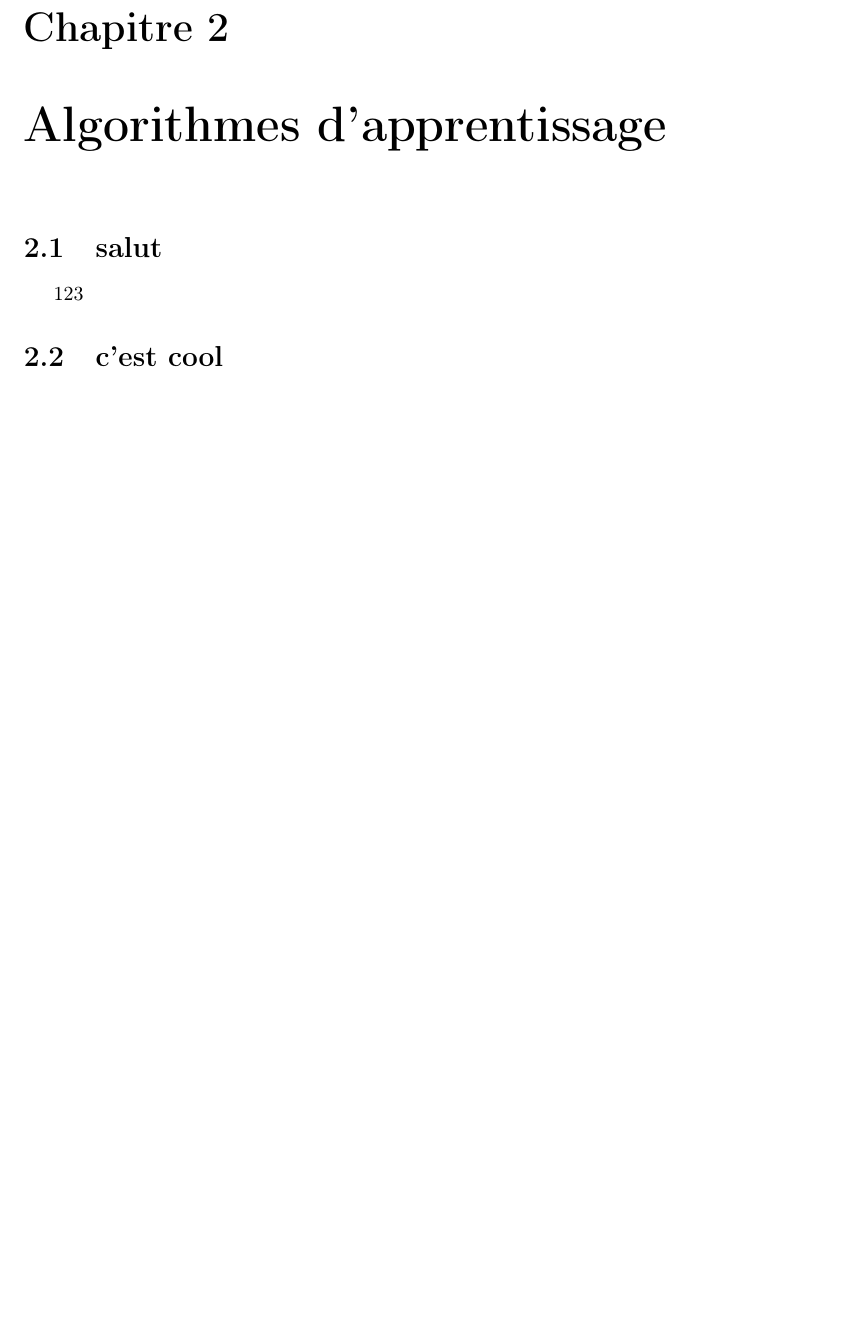
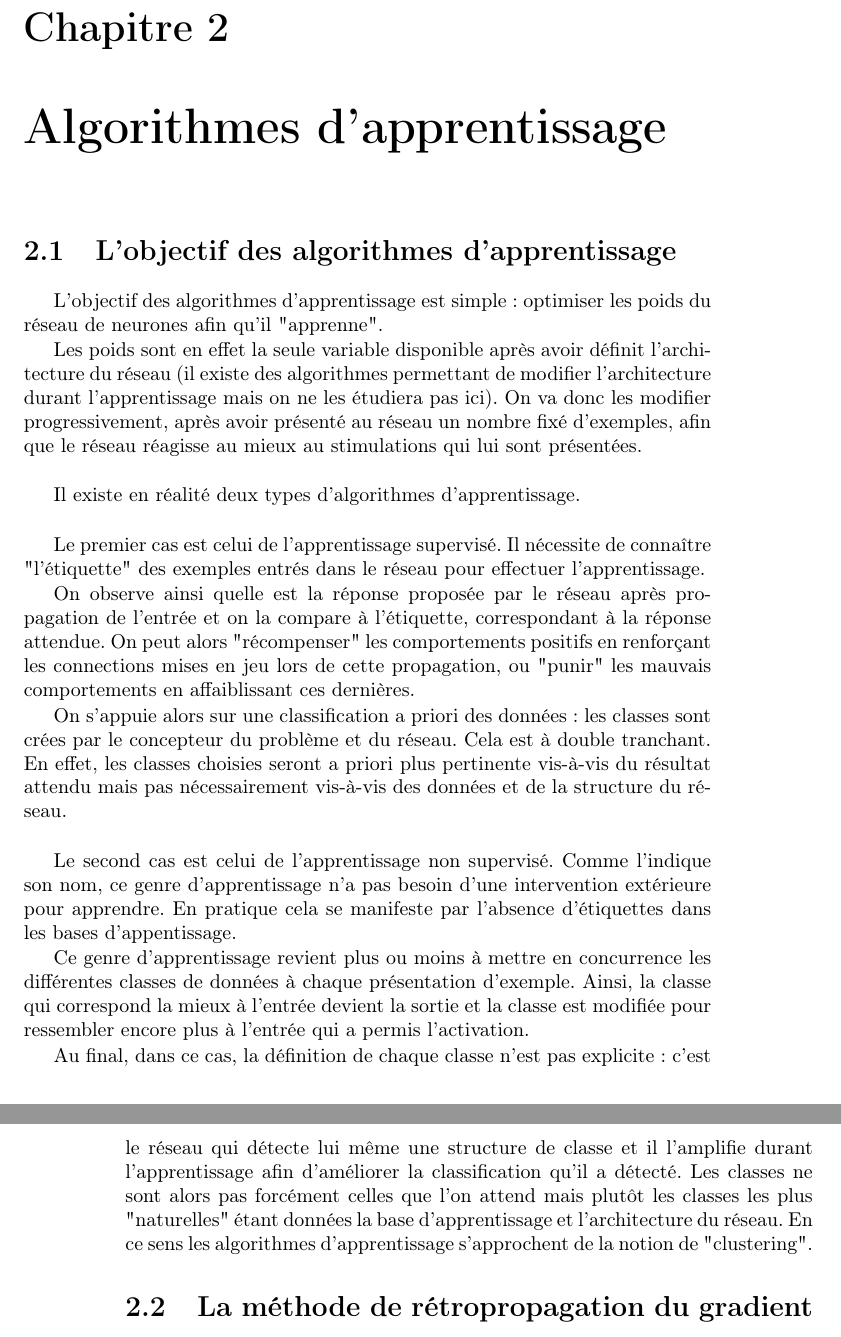
Before and after one commit to fTrestour/HAL9000Report, a LaTeX document (Rapport.tex): part of page 11 of 20 before the commit and two parts of pages 11 and 12 of 21 after it, the two joined at a grey line, cut so that both start at the same text, the shorter picture padded with empty space. Compiled offline with pdfLaTeX.

Commit message:
Algorithmes d'apprentissage

```diff
--- a/Rapport.tex
+++ b/Rapport.tex
@@ -208,12 +208,28 @@
 
         \chapter{Algorithmes d'apprentissage}
 
-            \section{salut}
+            \section{L'objectif des algorithmes d'apprentissage}
 
-                123
+                L'objectif des algorithmes d'apprentissage est simple : optimiser les poids du réseau de neurones afin qu'il "apprenne".
+
+                Les poids sont en effet la seule variable disponible après avoir définit l'architecture du réseau (il existe des algorithmes permettant de modifier l'architecture durant l'apprentissage mais on ne les étudiera pas ici). On va donc les modifier progressivement, après avoir présenté au réseau un nombre fixé d'exemples, afin que le réseau réagisse au mieux au stimulations qui lui sont présentées.\\
+
+                Il existe en réalité deux types d'algorithmes d'apprentissage.\\
+
+                Le premier cas est celui de l'apprentissage supervisé. Il nécessite de connaître "l'étiquette" des exemples entrés dans le réseau pour effectuer l'apprentissage.
+
+                On observe ainsi quelle est la réponse proposée par le réseau après propagation de l'entrée et on la compare à l'étiquette, correspondant à la réponse attendue. On peut alors "récompenser" les comportements positifs en renforçant les connections mises en jeu lors de cette propagation, ou "punir" les mauvais comportements en affaiblissant ces dernières.
+
+                On s'appuie alors sur une classification a priori des données : les classes sont crées par le concepteur du problème et du réseau. Cela est à double tranchant. En effet, les classes choisies seront a priori plus pertinente vis-à-vis du résultat attendu  mais pas nécessairement vis-à-vis des données et de la structure du réseau.\\
+
+                Le second cas est celui de l'apprentissage non supervisé. Comme l'indique son nom, ce genre d'apprentissage n'a pas besoin d'une intervention extérieure pour apprendre. En pratique cela se manifeste par l'absence d'étiquettes dans les bases d'appentissage.
+
+                Ce genre d'apprentissage revient plus ou moins à mettre en concurrence les différentes classes de données à chaque présentation d'exemple. Ainsi, la classe qui correspond la mieux à l'entrée devient la sortie et la classe est modifiée pour ressembler encore plus à l'entrée qui a permis l'activation.
+
+                Au final, dans ce cas, la définition de chaque classe n'est pas explicite : c'est le réseau qui détecte lui même une structure de classe et il l'amplifie durant l'apprentissage afin d'améliorer la classification qu'il a détecté. Les classes ne sont alors pas forcément celles que l'on attend mais plutôt les classes les plus "naturelles" étant données la base d'apprentissage et l'architecture du réseau. En ce sens les algorithmes d'apprentissage s'approchent de la notion de "clustering".
 
 
-            \section{c'est cool}
+            \section{La méthode de rétropropagation du gradient}
 
 
 
```
Also changed, not shown: Rapport.pdf, Rapport.tex (4 more changed lines), 4 other files.
